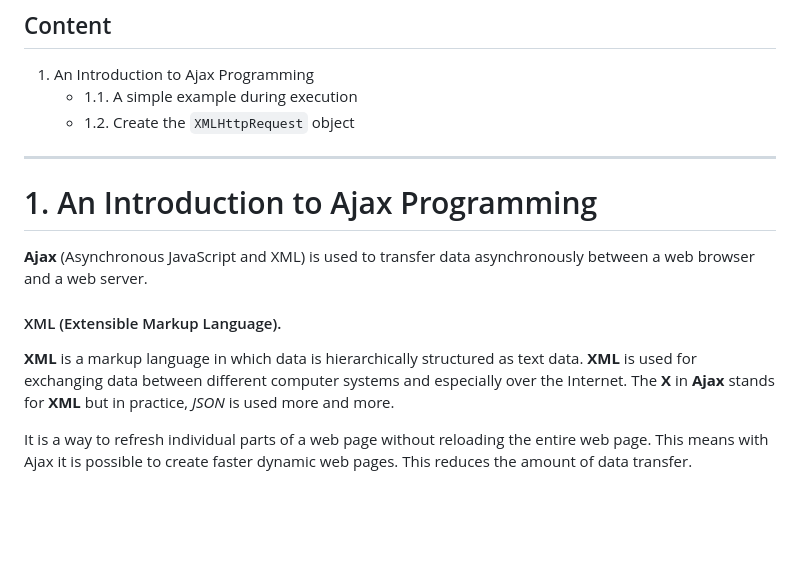
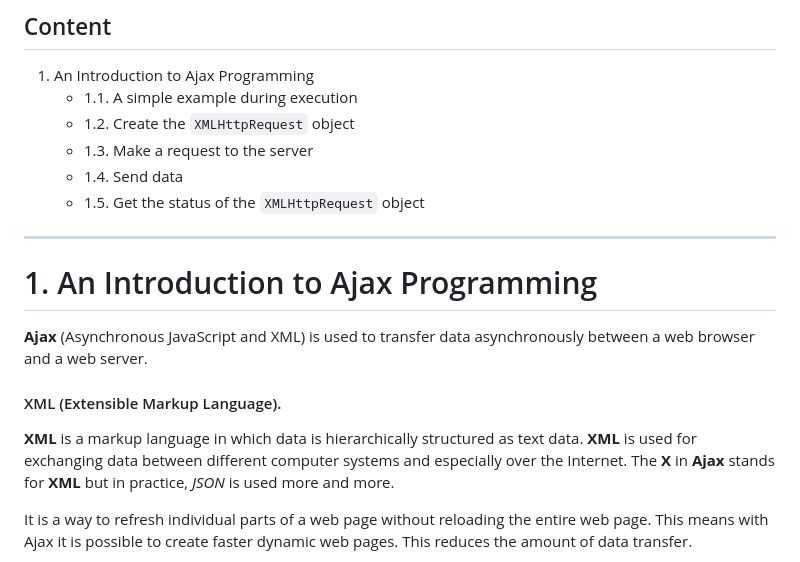
Before and after one commit to BellaMrx/JavaScript_Introduction_to_Ajax_and_jQuery, a Markdown page: README.md, the part around one of its changes. Drawn GitHub-style; blank space fills up the shorter version.

```diff
--- a/README.md
+++ b/README.md
@@ -8,6 +8,9 @@
  1. An Introduction to Ajax Programming
     - 1.1. A simple example during execution
     - 1.2. Create the `XMLHttpRequest` object
+    - 1.3. Make a request to the server
+    - 1.4. Send data
+    - 1.5. Get the status of the `XMLHttpRequest` object
 
 
 
@@ -16,8 +19,10 @@
 # 1. An Introduction to Ajax Programming
 **Ajax** (Asynchronous JavaScript and XML) is used to transfer data asynchronously between a web browser and a web server.
 
+
 #### XML (Extensible Markup Language).
 **XML** is a markup language in which data is hierarchically structured as text data. **XML** is used for exchanging data between different computer systems and especially over the Internet. The **X** in **Ajax** stands for **XML** but in practice, *JSON* is used more and more.
+
 
 
 It is a way to refresh individual parts of a web page without reloading the entire web page. This means with Ajax it is possible to create faster dynamic web pages. This reduces the amount of data transfer.
```
Also changed, not shown: other parts of README.md (+55 -2 lines).
